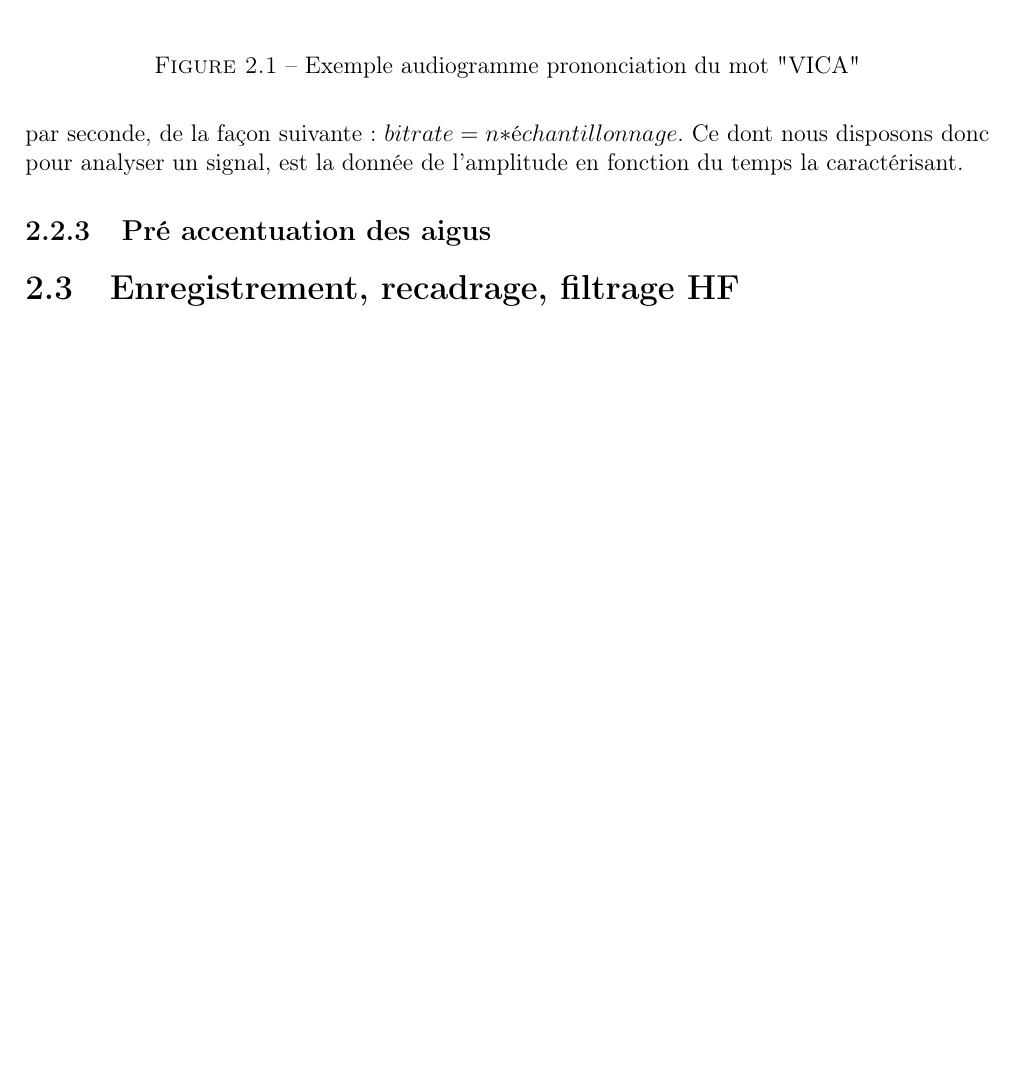
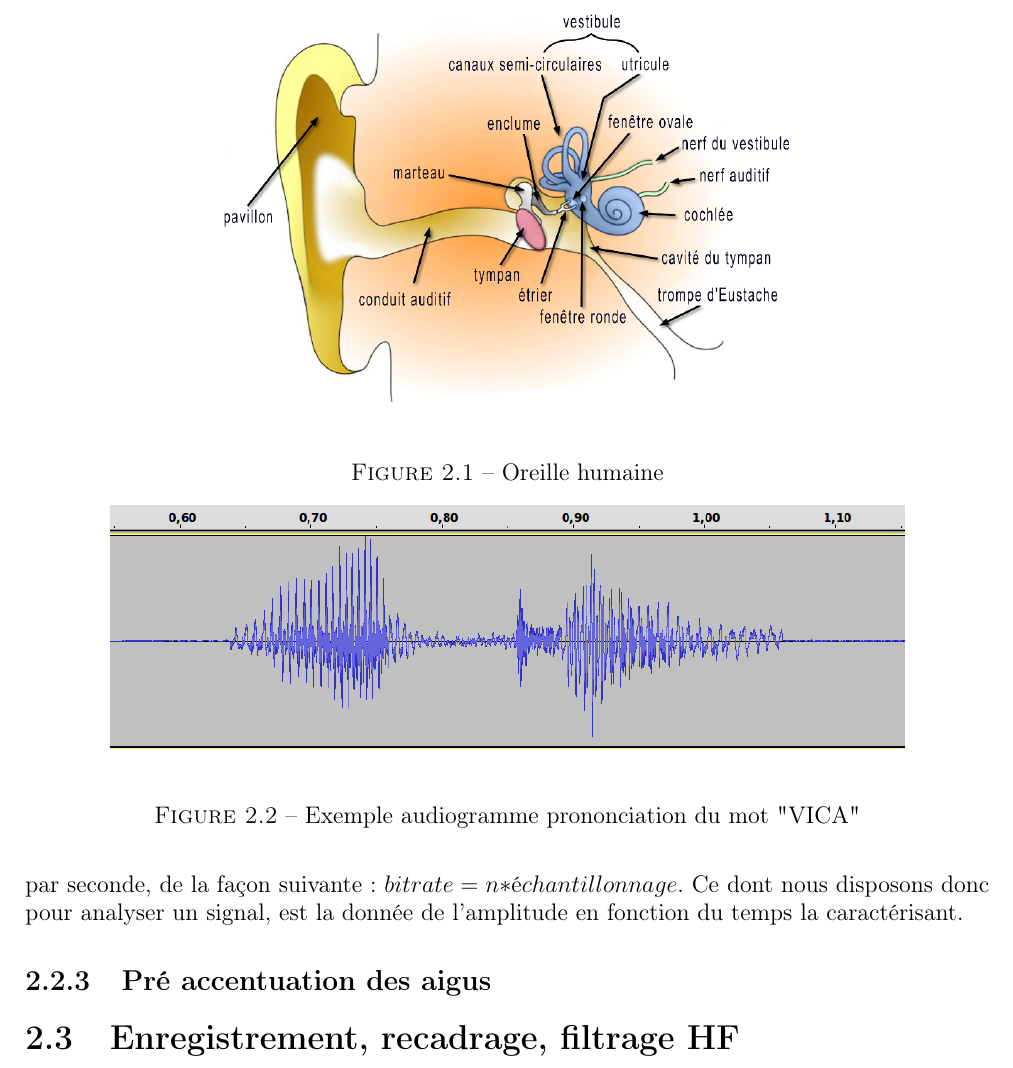
Before and after one commit to giliam/mig2013, a LaTeX document (Rapport/Rapport.tex): part of page 10 of 27, cut at the place of the change, the shorter picture padded with empty space. Compiled offline with pdfLaTeX; the source files are stored in an older character set and shown here as Unicode.

Commit message:
Ajout de deux images : oreille + synchronisation à insérer dans le PDF

```diff
--- a/Rapport/Rapport.tex
+++ b/Rapport/Rapport.tex
@@ -190,6 +190,12 @@ ne perçoit pas toutes les fréquences de la même façon.
     		le dénominateur commun étant le traitement du signal qui transforme l'onde acoustique de la parole en une représentation paramétrique plus apte à l'analyse automatisée. Le principe est simple: garder les traits distinctifs du signal et s'absoudre au maximum de tout ce qui pourra en parasiter l'étude. Cette conversion ne se fait donc pas sans perte d'information, et la délicatesse de la discipline tient en la sélection judicieuse des outils les plus adaptés afin de trouver le meilleur compromis entre perte d'information et représentation fidèle du signal.
     		\section{Prérequis}
     		\subsection{Qu'est-ce que le son ?}
+\begin{figure}
+	    \begin{center}
+		    \includegraphics[width=10cm]{Images/oreille.png}
+	    \end{center}
+	    \caption{Oreille humaine}
+\end{figure}
 	Le son est une onde mécanique se traduisant par une variation de la pression au cours du temps. Cette onde est caractérisée par différents facteurs comme son amplitude à chaque instant, qui est en d'autres termes la valeur de la dépression à cet instant, et par les fréquences qui la composent et qui changent au cours du temps.
 				\subsection{Comment le son est-il représenté dans l'ordinateur ?}
 				En se propageant, l'onde mécanique qu'est le son fait vibrer la membrane du micro. L'amplitude de la vibration dépend directement de l'amplitude du son. La position de la membrane est enregistrée à intervalles de temps réguliers définis par l'échantillonnage.
```
Also changed, not shown: Rapport/Images/oreille.png (added), Rapport/Images/synchro.png (added), Rapport/Rapport.bbl, Rapport/Rapport.pdf, 2 other files.
